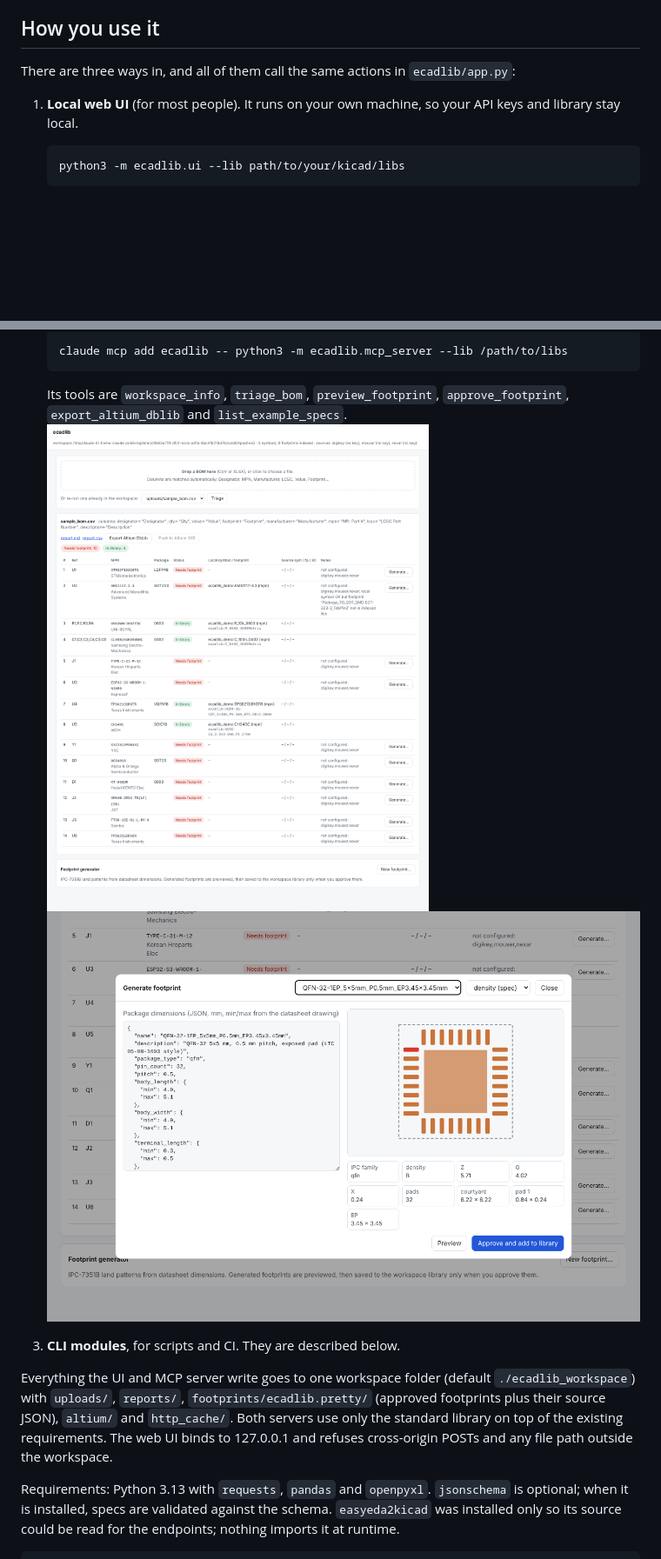
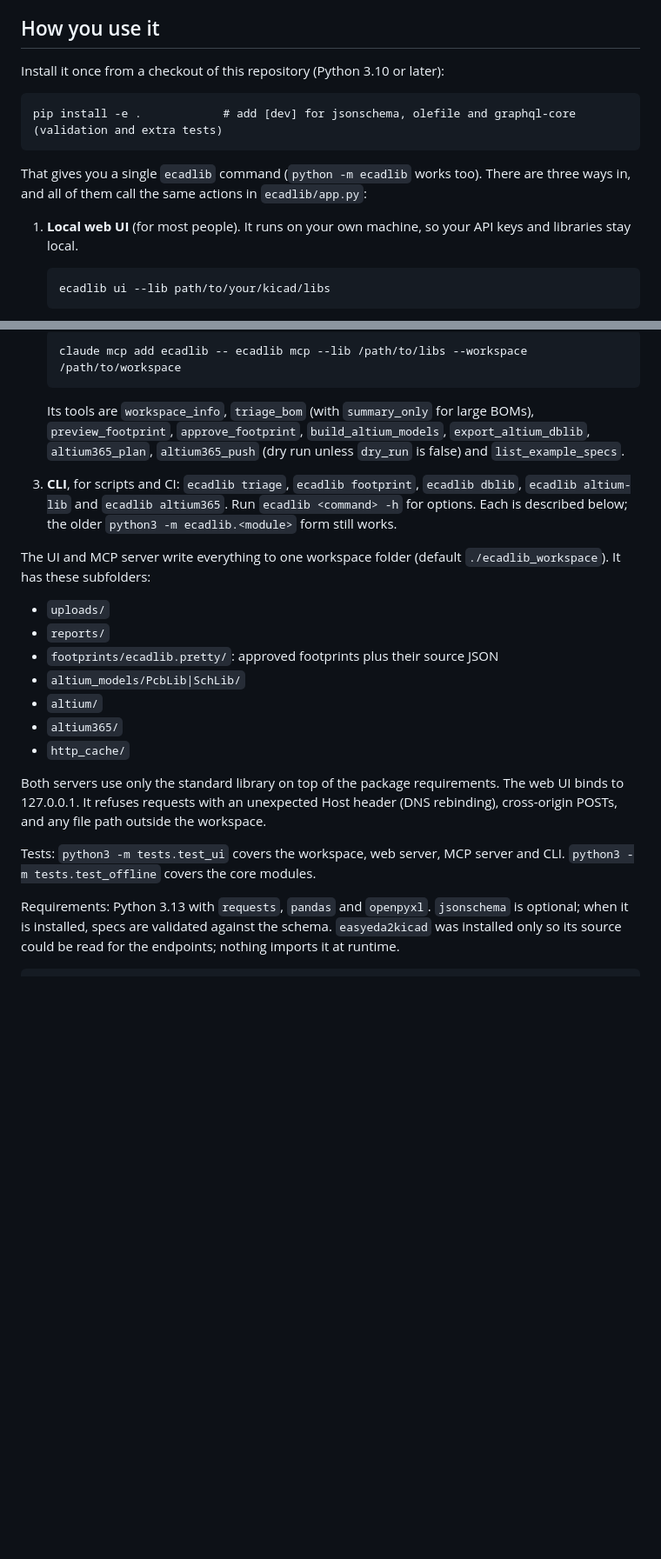
Before and after one commit to oliBrowne/PCBLIVINGLIBRARY, a Markdown page: README.md, 2 parts joined by grey strips. Shown at 87% size. Drawn GitHub-style; pictures changed too: docs/ui-footprint.png, docs/ui-triage.png; blank space fills up the shorter version.

````diff
--- a/README.md
+++ b/README.md
@@ -8,11 +8,17 @@ These are small Python prototypes for an open-source tool that manages ECAD comp
 
 ## How you use it
 
-There are three ways in, and all of them call the same actions in `ecadlib/app.py`:
+Install it once from a checkout of this repository (Python 3.10 or later):
 
-1. **Local web UI** (for most people). It runs on your own machine, so your API keys and library stay local.
+```
+pip install -e .            # add [dev] for jsonschema, olefile and graphql-core (validation and extra tests)
+```
+
+That gives you a single `ecadlib` command (`python -m ecadlib` works too). There are three ways in, and all of them call the same actions in `ecadlib/app.py`:
+
+1. **Local web UI** (for most people). It runs on your own machine, so your API keys and libraries stay local.
 
    ```
-   python3 -m ecadlib.ui --lib path/to/your/kicad/libs
+   ecadlib ui --lib path/to/your/kicad/libs
    ```
 
@@ -21,15 +38,23 @@ There are three ways in, and all of them call the same actions in `ecadlib/app.p
 
    ```
-   claude mcp add ecadlib -- python3 -m ecadlib.mcp_server --lib /path/to/libs
+   claude mcp add ecadlib -- ecadlib mcp --lib /path/to/libs --workspace /path/to/workspace
    ```
 
-   Its tools are `workspace_info`, `triage_bom`, `preview_footprint`, `approve_footprint`, `export_altium_dblib` and `list_example_specs`.
-   ![Triage table](docs/ui-triage.png)
-   ![Footprint preview](docs/ui-footprint.png)
+   Its tools are `workspace_info`, `triage_bom` (with `summary_only` for large BOMs), `preview_footprint`, `approve_footprint`, `build_altium_models`, `export_altium_dblib`, `altium365_plan`, `altium365_push` (dry run unless `dry_run` is false) and `list_example_specs`.
+3. **CLI**, for scripts and CI: `ecadlib triage`, `ecadlib footprint`, `ecadlib dblib`, `ecadlib altium-lib` and `ecadlib altium365`. Run `ecadlib <command> -h` for options. Each is described below; the older `python3 -m ecadlib.<module>` form still works.
 
-3. **CLI modules**, for scripts and CI. They are described below.
+The UI and MCP server write everything to one workspace folder (default `./ecadlib_workspace`). It has these subfolders:
+* `uploads/`
+* `reports/`
+* `footprints/ecadlib.pretty/`: approved footprints plus their source JSON
+* `altium_models/PcbLib|SchLib/`
+* `altium/`
+* `altium365/`
+* `http_cache/`
 
-Everything the UI and MCP server write goes to one workspace folder (default `./ecadlib_workspace`) with `uploads/`, `reports/`, `footprints/ecadlib.pretty/` (approved footprints plus their source JSON), `altium/` and `http_cache/`. Both servers use only the standard library on top of the existing requirements. The web UI binds to 127.0.0.1 and refuses cross-origin POSTs and any file path outside the workspace.
+Both servers use only the standard library on top of the package requirements. The web UI binds to 127.0.0.1. It refuses requests with an unexpected Host header (DNS rebinding), cross-origin POSTs, and any file path outside the workspace.
+
+Tests: `python3 -m tests.test_ui` covers the workspace, web server, MCP server and CLI. `python3 -m tests.test_offline` covers the core modules.
 
 Requirements: Python 3.13 with `requests`, `pandas` and `openpyxl`. `jsonschema` is optional; when it is installed, specs are validated against the schema. `easyeda2kicad` was installed only so its source could be read for the endpoints; nothing imports it at runtime.
 
````
Also changed, not shown: other parts of README.md (+13 -2 lines), docs/ui-altium.png (added), 11 other files.
